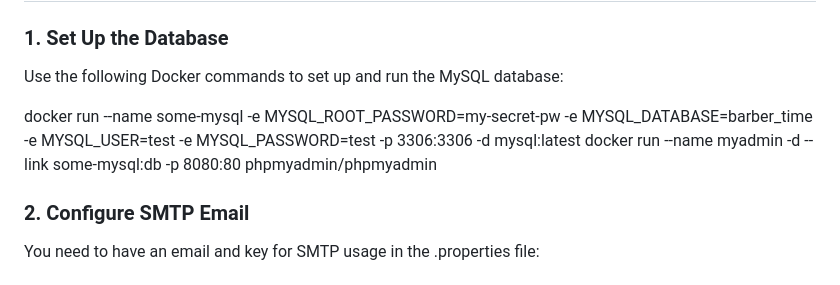
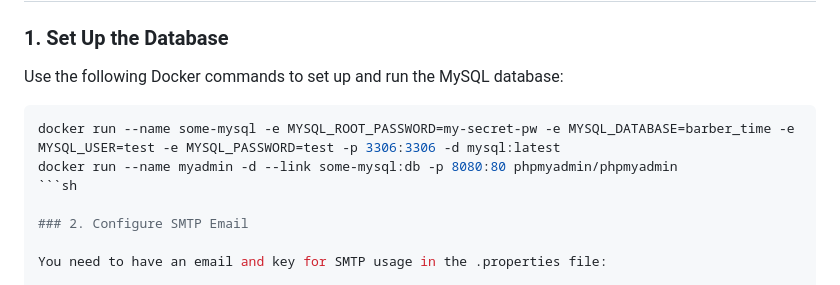
Before and after one commit to MAROUANELK02/BarberTime, a Markdown page: README.md, the part around the change. Rendered like a GitHub page.

````diff
--- a/README.md
+++ b/README.md
@@ -61,8 +61,10 @@ Owner dashboard where owners can manage their barbershops, including adding new
 
 Use the following Docker commands to set up and run the MySQL database:
 
+```sh
 docker run --name some-mysql -e MYSQL_ROOT_PASSWORD=my-secret-pw -e MYSQL_DATABASE=barber_time -e MYSQL_USER=test -e MYSQL_PASSWORD=test -p 3306:3306 -d mysql:latest
 docker run --name myadmin -d --link some-mysql:db -p 8080:80 phpmyadmin/phpmyadmin
+```sh
 
 ### 2. Configure SMTP Email
 
````
